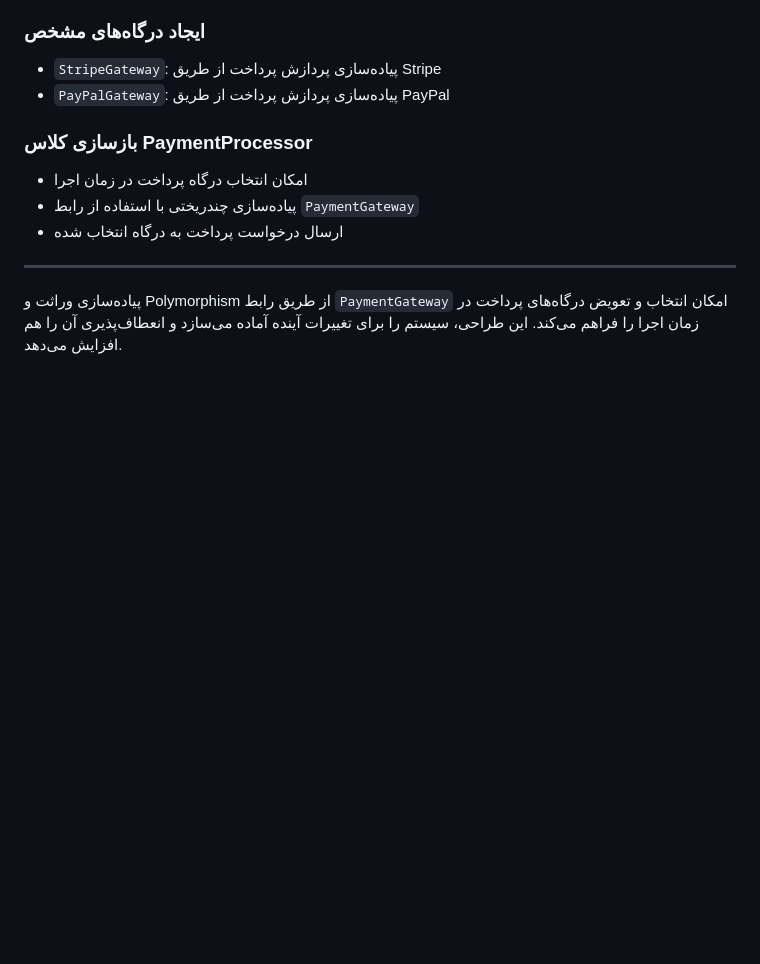
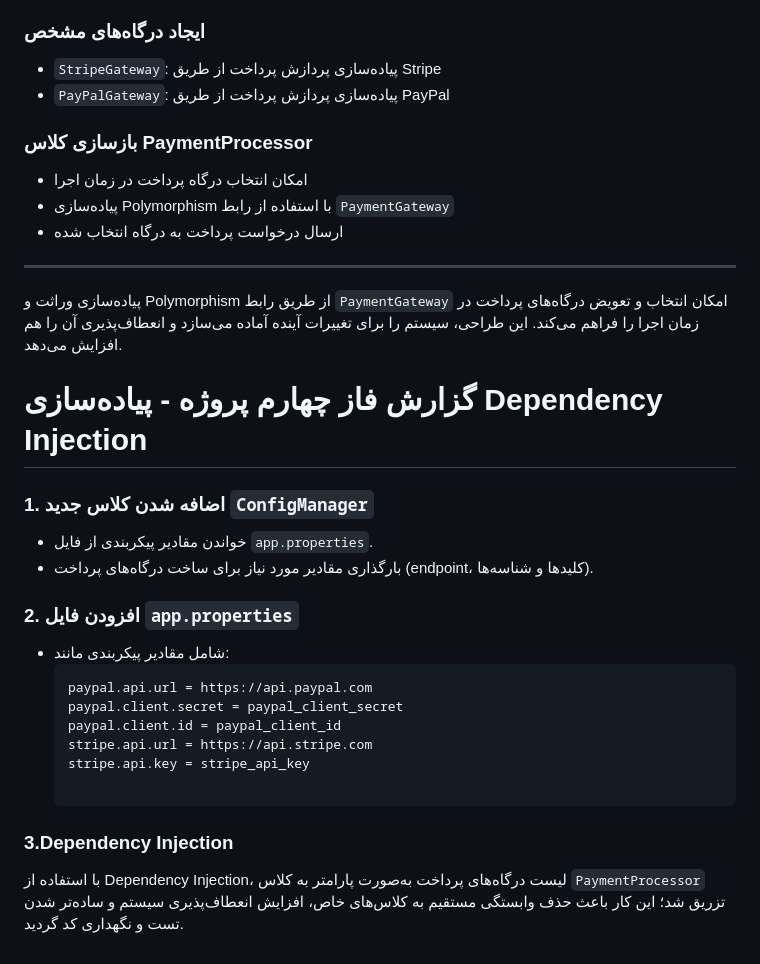
Before and after one commit to SoftwareEngineeringGoLab/PaymentSystem, a Markdown page: README.md, the part around the change. Rendered like a GitHub page; blank space fills up the shorter version.

Commit message:
update phase 4 docs

````diff
--- a/README.md
+++ b/README.md
@@ -98,9 +98,27 @@
 
 ### بازسازی کلاس PaymentProcessor
 - امکان انتخاب درگاه پرداخت در زمان اجرا
-- پیاده‌سازی چندریختی با استفاده از رابط `PaymentGateway`
+- پیاده‌سازی Polymorphism با استفاده از رابط `PaymentGateway`
 - ارسال درخواست پرداخت به درگاه انتخاب شده
 
 ---
 
 پیاده‌سازی وراثت و Polymorphism از طریق رابط `PaymentGateway` امکان انتخاب و تعویض درگاه‌های پرداخت در زمان اجرا را فراهم می‌کند. این طراحی، سیستم را برای تغییرات آینده آماده می‌سازد و انعطاف‌پذیری آن را هم افزایش می‌دهد.
+
+# گزارش فاز چهارم پروژه - پیاده‌سازی Dependency Injection
+
+### 1. اضافه شدن کلاس جدید `ConfigManager`
+- خواندن مقادیر پیکربندی از فایل `app.properties`.
+- بارگذاری مقادیر مورد نیاز برای ساخت درگاه‌های پرداخت (endpoint، کلیدها و شناسه‌ها).
+### 2. افزودن فایل `app.properties`
+- شامل مقادیر پیکربندی مانند:
+  ```properties
+  paypal.api.url = https://api.paypal.com
+  paypal.client.secret = paypal_client_secret
+  paypal.client.id = paypal_client_id
+  stripe.api.url = https://api.stripe.com
+  stripe.api.key = stripe_api_key
+
+### 3.Dependency Injection
+
+ با استفاده از Dependency Injection، لیست درگاه‌های پرداخت به‌صورت پارامتر به کلاس `PaymentProcessor` تزریق شد؛ این کار باعث حذف وابستگی مستقیم به کلاس‌های خاص، افزایش انعطاف‌پذیری سیستم و ساده‌تر شدن تست و نگهداری کد گردید.
````
